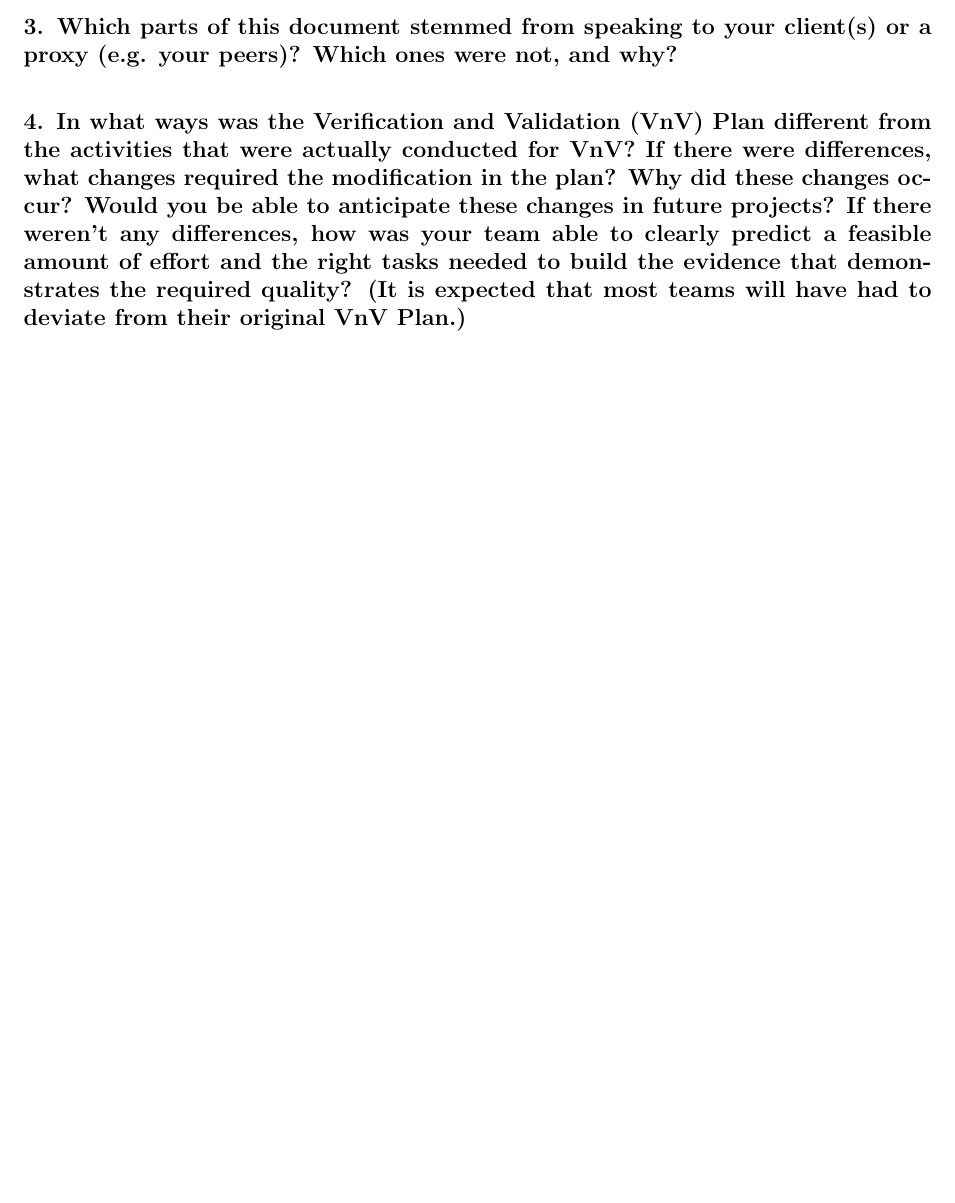
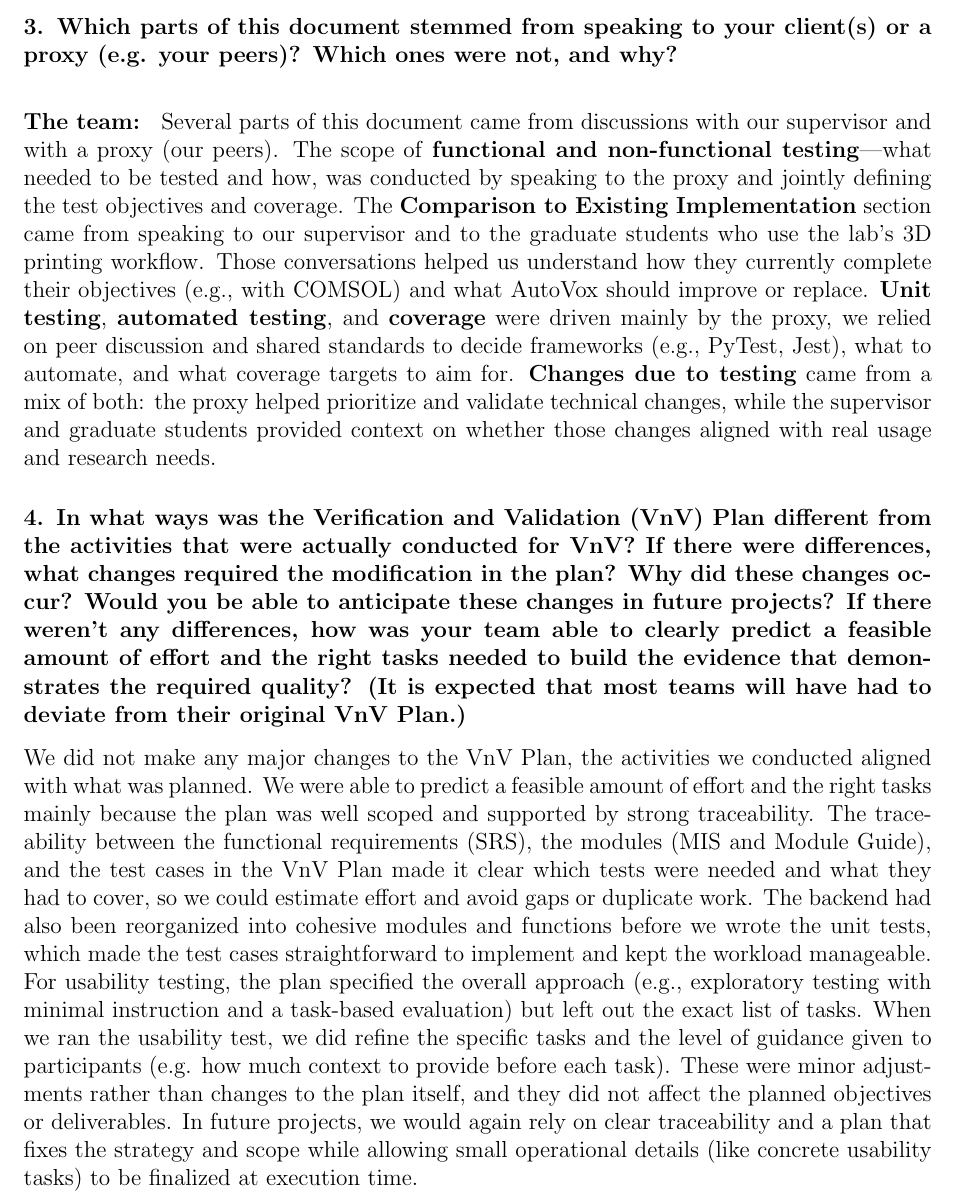
Before and after one commit to OmarHassanAdelhamid/Five-of-a-Kind-capstone-project-, a LaTeX document (docs/VnVReport/VnVReport.tex): part of page 43 of 43, cut so that both start at the same text, the shorter picture padded with empty space. Compiled offline with pdfLaTeX.

Commit message:
Last reflection questiosn

```diff
--- a/docs/VnVReport/VnVReport.tex
+++ b/docs/VnVReport/VnVReport.tex
@@ -1210,10 +1210,12 @@ did you resolve them?}
 \subsubsection*{3. Which parts of this document stemmed from speaking to your client(s) or
 a proxy (e.g. your peers)? Which ones were not, and why?}
 \bigskip
+\textbf{The team: } Several parts of this document came from discussions with our supervisor and with a proxy (our peers). The scope of \textbf{functional and non-functional testing}---what needed to be tested and how, was conducted by speaking to the proxy and jointly defining the test objectives and coverage. The \textbf{Comparison to Existing Implementation} section came from speaking to our supervisor and to the graduate students who use the lab's 3D printing workflow. Those conversations helped us understand how they currently complete their objectives (e.g., with COMSOL) and what AutoVox should improve or replace. \textbf{Unit testing}, \textbf{automated testing}, and \textbf{coverage} were driven mainly by the proxy, we relied on peer discussion and shared standards to decide frameworks (e.g., PyTest, Jest), what to automate, and what coverage targets to aim for. \textbf{Changes due to testing} came from a mix of both: the proxy helped prioritize and validate technical changes, while the supervisor and graduate students provided context on whether those changes aligned with real usage and research needs.
 
 \subsubsection*{4. In what ways was the Verification and Validation (VnV) Plan different from the activities that were actually conducted for VnV?  If there were
 differences, what changes required the modification in the plan?  Why did these changes occur?  Would you be able to anticipate these changes in future
 projects?  If there weren't any differences, how was your team able to clearly predict a feasible amount of effort and the right tasks needed to build the
 evidence that demonstrates the required quality?  (It is expected that most teams will have had to deviate from their original VnV Plan.)}
+We did not make any major changes to the VnV Plan, the activities we conducted aligned with what was planned. We were able to predict a feasible amount of effort and the right tasks mainly because the plan was well scoped and supported by strong traceability. The traceability between the functional requirements (SRS), the modules (MIS and Module Guide), and the test cases in the VnV Plan made it clear which tests were needed and what they had to cover, so we could estimate effort and avoid gaps or duplicate work. The backend had also been reorganized into cohesive modules and functions before we wrote the unit tests, which made the test cases straightforward to implement and kept the workload manageable. For usability testing, the plan specified the overall approach (e.g., exploratory testing with minimal instruction and a task-based evaluation) but left out the exact list of tasks. When we ran the usability test, we did refine the specific tasks and the level of guidance given to participants (e.g. how much context to provide before each task). These were minor adjustments rather than changes to the plan itself, and they did not affect the planned objectives or deliverables. In future projects, we would again rely on clear traceability and a plan that fixes the strategy and scope while allowing small operational details (like concrete usability tasks) to be finalized at execution time.
 
 \end{document}
```
Also changed, not shown: docs/VnVReport/VnVReport.pdf.
